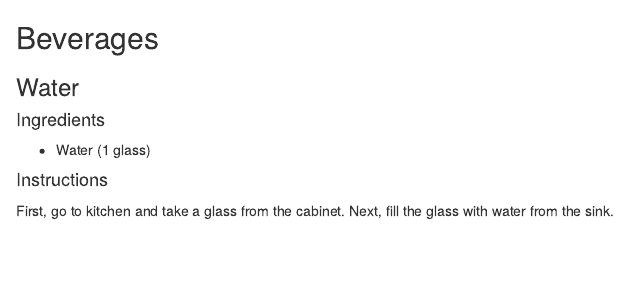
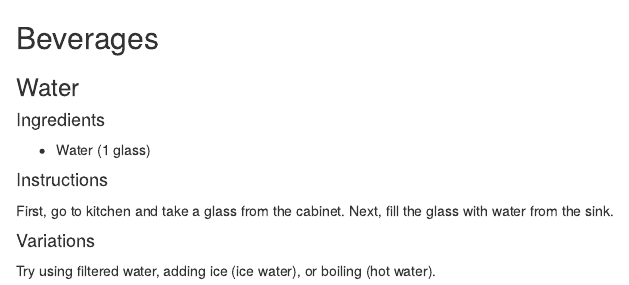
Before and after one commit to ellisvalentiner/CookDown, an R Markdown document (recipes/beverages.Rmd): the page in a window 1100 px wide, from its top. Rendered offline with R 4.5, knitr and Pandoc, with nearby package versions; drawn as R Markdown's standard HTML page in place of the format the file asks for.

Commit message:
second attempt

```diff
--- a/recipes/beverages.Rmd
+++ b/recipes/beverages.Rmd
@@ -9,3 +9,7 @@
 #### Instructions {-}
 
 First, go to kitchen and take a glass from the cabinet. Next, fill the glass with water from the sink.
+
+#### Variations {-}
+
+Try using filtered water, adding ice (ice water), or boiling (hot water).
```
Also changed, not shown: 1 other file.
